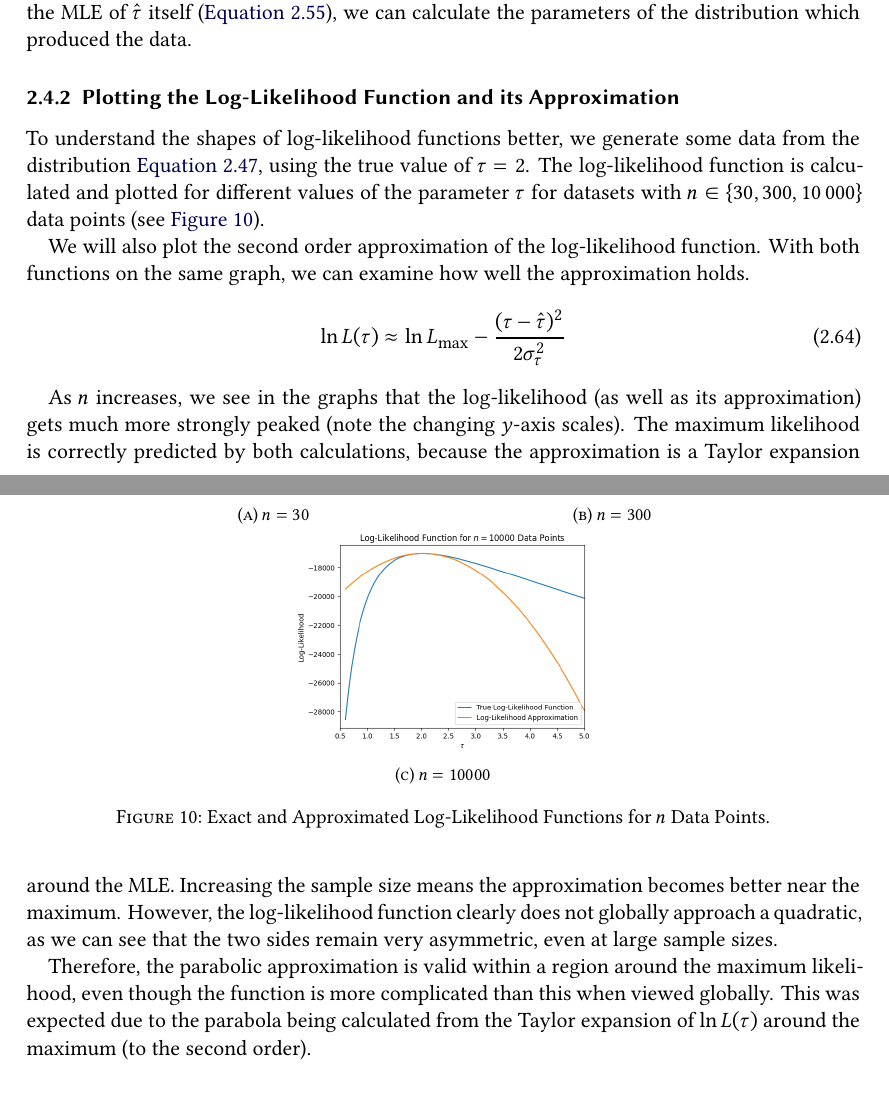
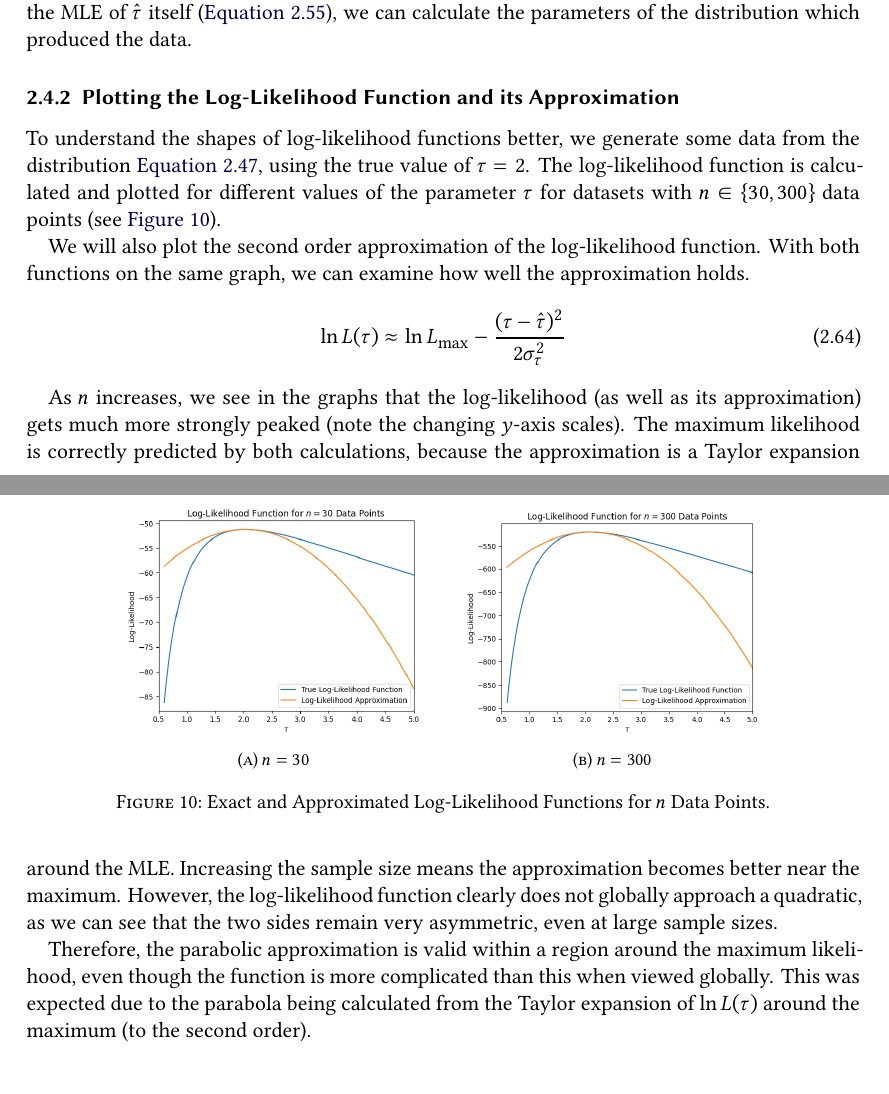
Before and after one commit to Just-Neptun/FP, a LaTeX paper (S01 Statistik/ausarbeitung.tex, which reads S01 Statistik/sections/Analysis/mle.tex): two parts of pages 15 and 16 of 22 before the commit and two parts of pages 15 and 16 of 21 after it, joined at a grey line, cut so that both start at the same text. Compiled offline with XeLaTeX.

Commit message:
remove n=10000 case from mle

```diff
--- a/S01 Statistik/sections/Analysis/mle.tex
+++ b/S01 Statistik/sections/Analysis/mle.tex
@@ -54,7 +54,7 @@ We arrive at \autoref{eq:mle:uncertainty_of_tau_hat}, which gives the uncertaint
 
 \subsubsection{Plotting the Log-Likelihood Function and its Approximation}
 
-To understand the shapes of log-likelihood functions better, we generate some data from the distribution \autoref{eq:mle:decay_function}, using the true value of \( \tau = \num{2} \). The log-likelihood function is calculated and plotted for different values of the parameter \( \tau \) for datasets with \( n \in \{ 30, 300, \num{10000}\} \) data points (see \autoref{fig:mle:lllh}).
+To understand the shapes of log-likelihood functions better, we generate some data from the distribution \autoref{eq:mle:decay_function}, using the true value of \( \tau = \num{2} \). The log-likelihood function is calculated and plotted for different values of the parameter \( \tau \) for datasets with \( n \in \{ 30, 300 \} \) data points (see \autoref{fig:mle:lllh}).
 
 We will also plot the second order approximation of the log-likelihood function. With both functions on the same graph, we can examine how well the approximation holds.
 \begin{gather}
@@ -75,12 +75,12 @@ We will also plot the second order approximation of the log-likelihood function.
         \caption{\( n = 300 \)}
         \label{fig:mle:lllh_300_data_points}
     \end{subfigure}
-    \begin{subfigure}{.4\textwidth}
-        \centering
-        \includegraphics[width=.9\textwidth]{Graphs/MLE/lllh_for_10000_data_points.png}
-        \caption{\( n = 10000 \)}
-        \label{fig:mle:lllh_10000_data_points}
-    \end{subfigure}
+    % \begin{subfigure}{.4\textwidth}
+    %     \centering
+    %     \includegraphics[width=.9\textwidth]{Graphs/MLE/lllh_for_10000_data_points.png}
+    %     \caption{\( n = 10000 \)}
+    %     \label{fig:mle:lllh_10000_data_points}
+    % \end{subfigure}
     \caption{Exact and Approximated Log-Likelihood Functions for \( n \) Data Points.}
     \label{fig:mle:lllh}
 \end{figure}
```
